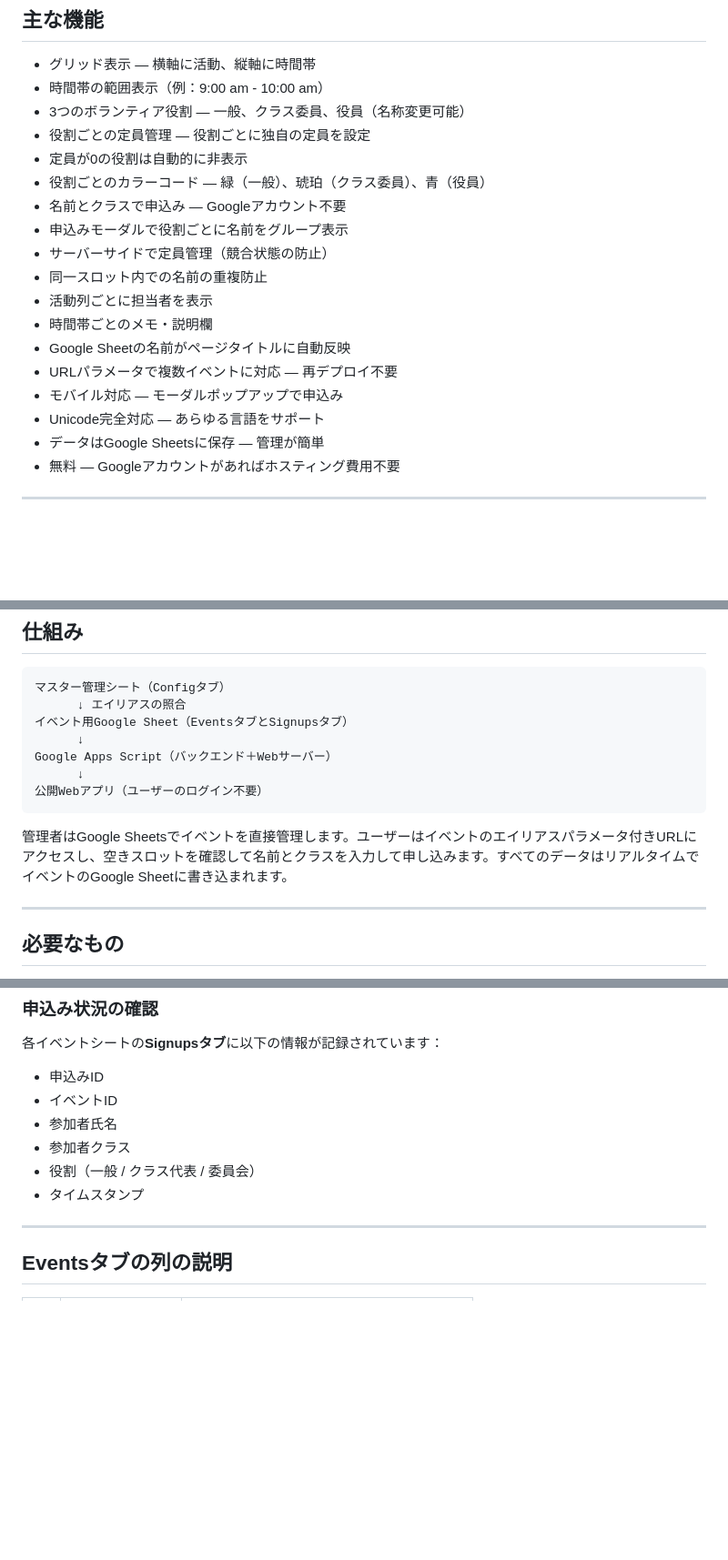
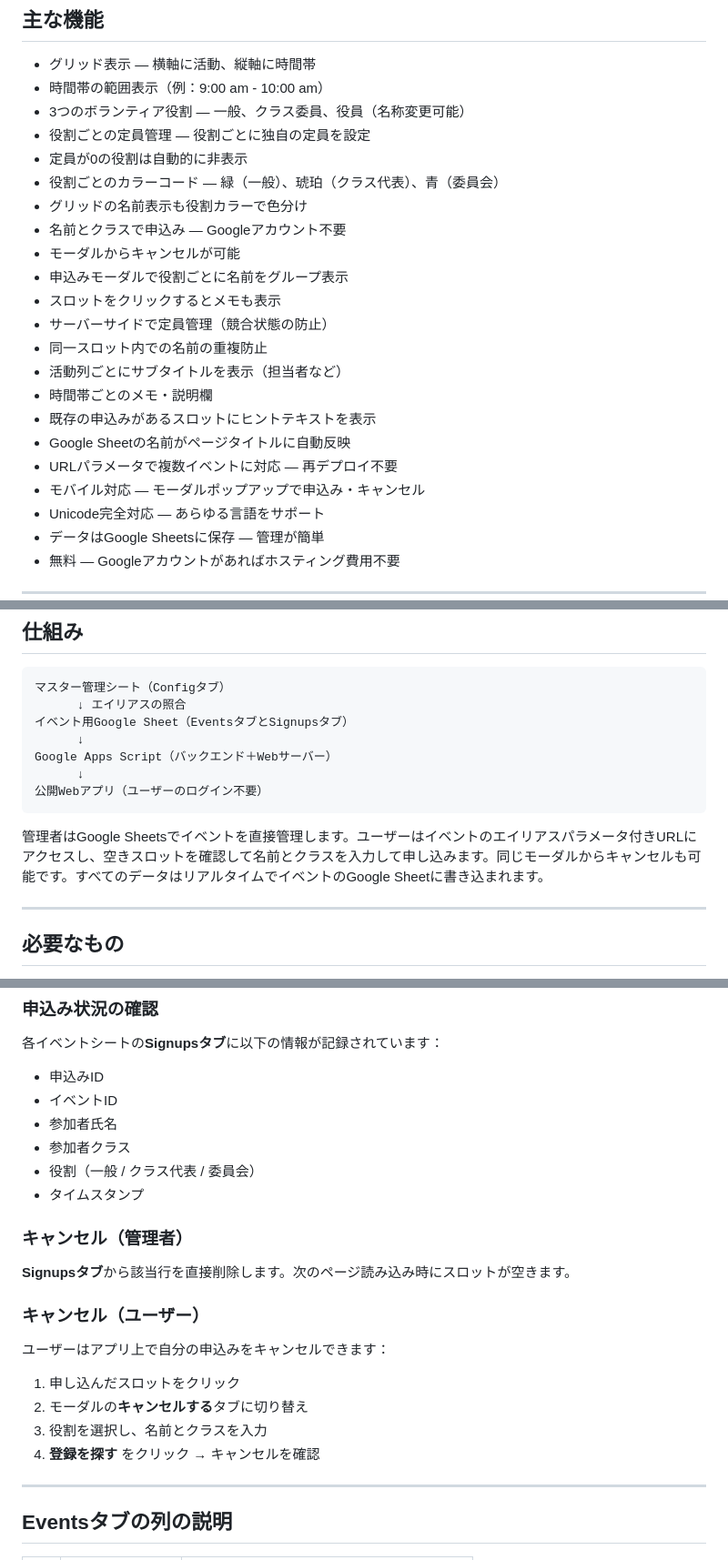
Before and after one commit to endotaatodne/signup_app, a Markdown page: README.ja.md, 3 parts joined by grey strips. Shown at 91% size. Drawn GitHub-style; blank space fills up the shorter version.

Commit message:
updates README to add info about cancel button

````diff
--- a/README.ja.md
+++ b/README.ja.md
@@ -13,16 +13,20 @@ Google Apps ScriptとGoogle Sheetsで構築した、無料のオープンソー
 - 3つのボランティア役割 — 一般、クラス委員、役員（名称変更可能）
 - 役割ごとの定員管理 — 役割ごとに独自の定員を設定
 - 定員が0の役割は自動的に非表示
-- 役割ごとのカラーコード — 緑（一般）、琥珀（クラス委員）、青（役員）
+- 役割ごとのカラーコード — 緑（一般）、琥珀（クラス代表）、青（委員会）
+- グリッドの名前表示も役割カラーで色分け
 - 名前とクラスで申込み — Googleアカウント不要
+- モーダルからキャンセルが可能
 - 申込みモーダルで役割ごとに名前をグループ表示
+- スロットをクリックするとメモも表示
 - サーバーサイドで定員管理（競合状態の防止）
 - 同一スロット内での名前の重複防止
-- 活動列ごとに担当者を表示
+- 活動列ごとにサブタイトルを表示（担当者など）
 - 時間帯ごとのメモ・説明欄
+- 既存の申込みがあるスロットにヒントテキストを表示
 - Google Sheetの名前がページタイトルに自動反映
 - URLパラメータで複数イベントに対応 — 再デプロイ不要
-- モバイル対応 — モーダルポップアップで申込み
+- モバイル対応 — モーダルポップアップで申込み・キャンセル
 - Unicode完全対応 — あらゆる言語をサポート
 - データはGoogle Sheetsに保存 — 管理が簡単
 - 無料 — Googleアカウントがあればホスティング費用不要
@@ -41,7 +45,7 @@ Google Apps Script（バックエンド＋Webサーバー）
 公開Webアプリ（ユーザーのログイン不要）
 ```
 
-管理者はGoogle Sheetsでイベントを直接管理します。ユーザーはイベントのエイリアスパラメータ付きURLにアクセスし、空きスロットを確認して名前とクラスを入力して申し込みます。すべてのデータはリアルタイムでイベントのGoogle Sheetに書き込まれます。
+管理者はGoogle Sheetsでイベントを直接管理します。ユーザーはイベントのエイリアスパラメータ付きURLにアクセスし、空きスロットを確認して名前とクラスを入力して申し込みます。同じモーダルからキャンセルも可能です。すべてのデータはリアルタイムでイベントのGoogle Sheetに書き込まれます。
 
 ---
 
@@ -225,6 +229,19 @@ URLのエイリアスはConfigタブの**Event Alias**列と完全に一致し
 - 役割（一般 / クラス代表 / 委員会）
 - タイムスタンプ
 
+### キャンセル（管理者）
+
+**Signupsタブ**から該当行を直接削除します。次のページ読み込み時にスロットが空きます。
+
+### キャンセル（ユーザー）
+
+ユーザーはアプリ上で自分の申込みをキャンセルできます：
+
+1. 申し込んだスロットをクリック
+2. モーダルの**キャンセルする**タブに切り替え
+3. 役割を選択し、名前とクラスを入力
+4. **登録を探す** をクリック → キャンセルを確認
+
 ---
 
 ## Eventsタブの列の説明
````
Also changed, not shown: other parts of README.ja.md (+3 -2 lines), README.en.md (+23 -4 lines).
